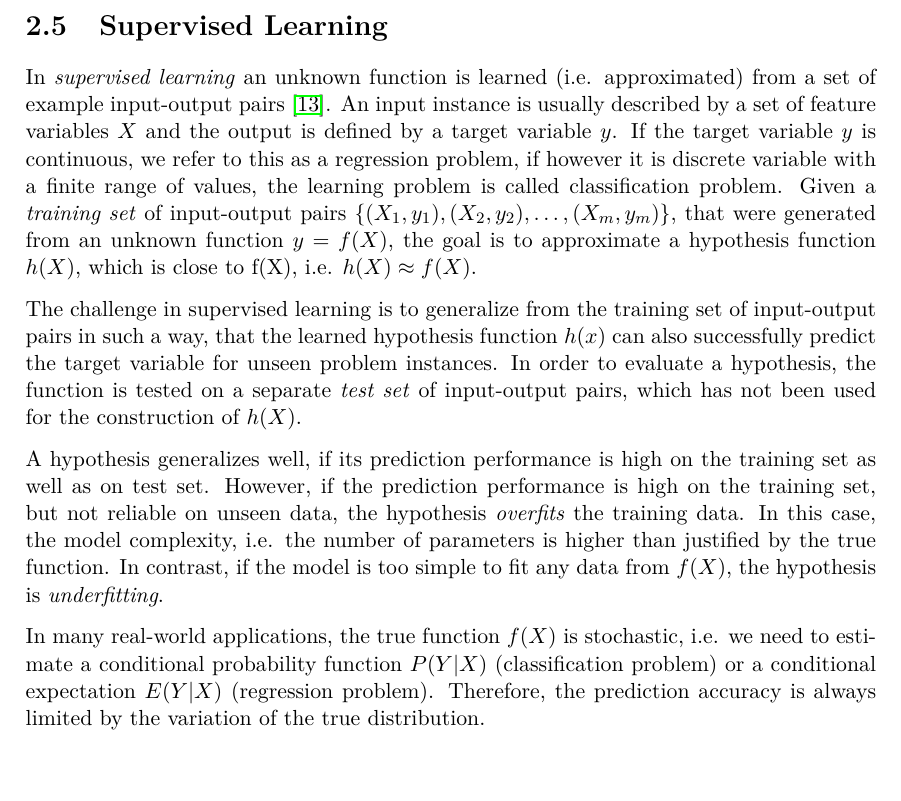
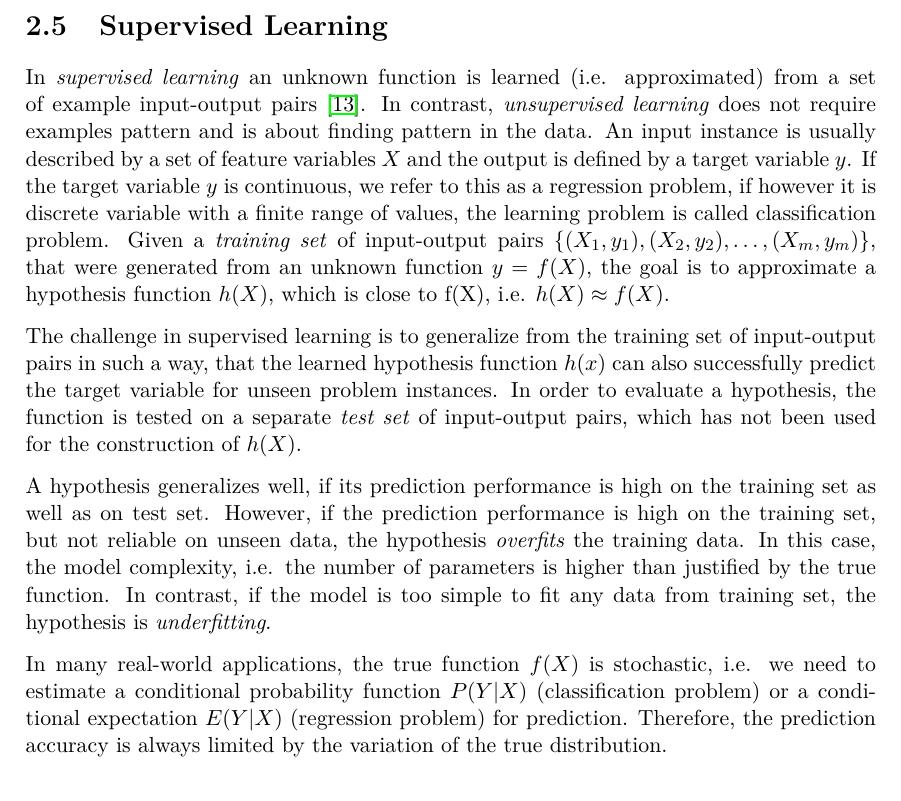
Before and after one commit to davidgeorgi/thesis, a LaTeX thesis (thesis/main.tex, which reads thesis/chapters/prelim.tex): part of page 10 of 32, cut so that both start at the same text, the shorter picture padded with empty space. Compiled offline with pdfLaTeX.

Commit message:
Small fix

```diff
--- a/thesis/chapters/prelim.tex
+++ b/thesis/chapters/prelim.tex
@@ -133,6 +133,7 @@ Most models require a text normalization step, where the text is cleaned from li
 \section{Supervised Learning}
 
 In \textit{supervised learning} an unknown function is learned (i.e. approximated) from a set of example input-output pairs \cite{DBLP:books/daglib/0023820}.
+In contrast, \textit{unsupervised learning} does not require examples pattern and is about finding pattern in the data.
 An input instance is usually described by a set of feature variables $X$ and the output is defined by a target variable $y$.
 If the target variable $y$ is continuous, we refer to this as a regression problem, if however it is discrete variable with a finite range of values, the learning problem is called classification problem.
 Given a \textit{training set} of input-output pairs $\{(X_1, y_1), (X_2, y_2), \dots, (X_m,y_m)\}$, that were generated from an unknown function $y = f(X)$, the goal is to approximate a hypothesis function $h(X)$, which is close to f(X), i.e. $h(X) \approx f(X)$.
@@ -143,9 +144,9 @@ In order to evaluate a hypothesis, the function is tested on a separate \textit{
 A hypothesis generalizes well, if its prediction performance is high on the training set as well as on test set.
 However, if the prediction performance is high on the training set, but not reliable on unseen data, the hypothesis \textit{overfits} the training data.
 In this case, the model complexity, i.e. the number of parameters is higher than justified by the true function.
-In contrast, if the model is too simple to fit any data from $f(X)$, the hypothesis is \textit{underfitting}.
+In contrast, if the model is too simple to fit any data from training set, the hypothesis is \textit{underfitting}.
 
-In many real-world applications, the true function $f(X)$ is stochastic, i.e. we need to estimate a conditional probability function $P(Y | X)$ (classification problem) or a conditional expectation $E(Y | X)$ (regression problem).
+In many real-world applications, the true function $f(X)$ is stochastic, i.e. we need to estimate a conditional probability function $P(Y | X)$ (classification problem) or a conditional expectation $E(Y | X)$ (regression problem) for prediction.
 Therefore, the prediction accuracy is always limited by the variation of the true distribution.
 
 
```
